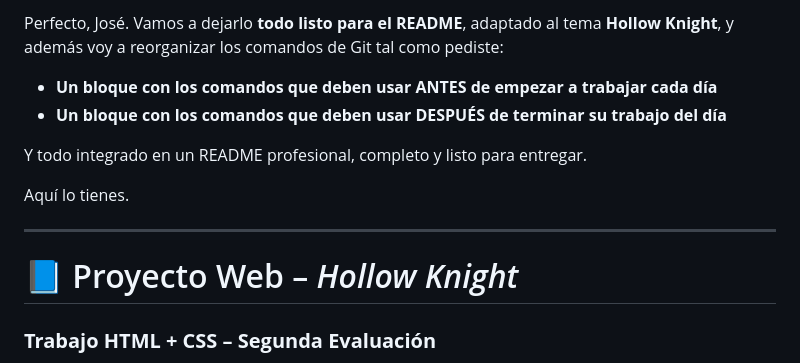
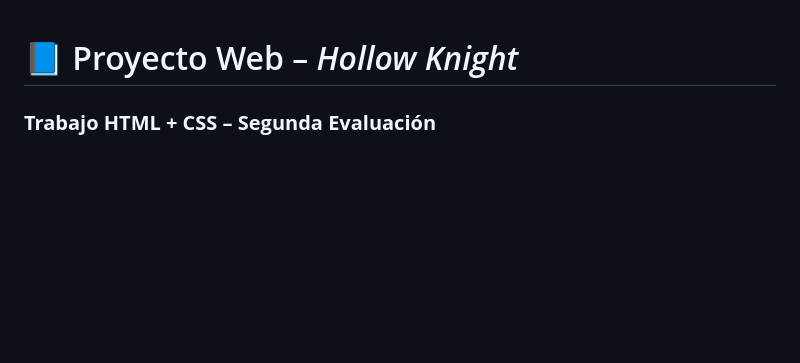
Before and after one commit to ATSUSHINICA/Pagina_web, a Markdown page: README.md, the part around the change. GitHub-like rendering; blank space fills up the shorter version.

```diff
--- a/README.md
+++ b/README.md
@@ -1,14 +1,3 @@
-Perfecto, José. Vamos a dejarlo **todo listo para el README**, adaptado al tema **Hollow Knight**, y además voy a reorganizar los comandos de Git tal como pediste:
-
-- **Un bloque con los comandos que deben usar ANTES de empezar a trabajar cada día**
-- **Un bloque con los comandos que deben usar DESPUÉS de terminar su trabajo del día**
-
-Y todo integrado en un README profesional, completo y listo para entregar.
-
-Aquí lo tienes.
-
----
-
 # 📘 Proyecto Web – *Hollow Knight*
 ### **Trabajo HTML + CSS – Segunda Evaluación**
 **Autores:** José, Wilson y Alejo
```
